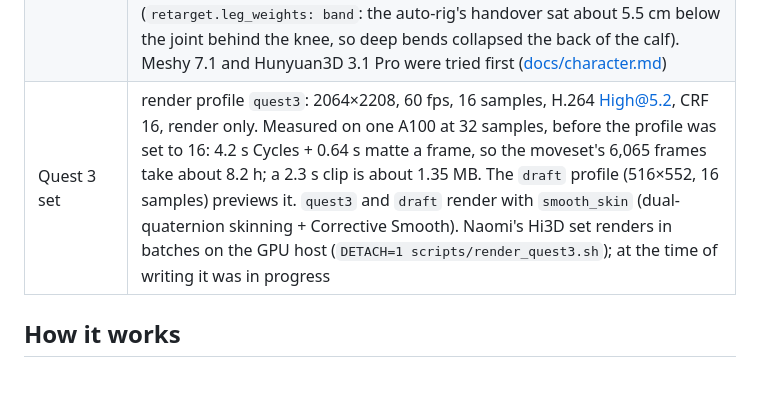
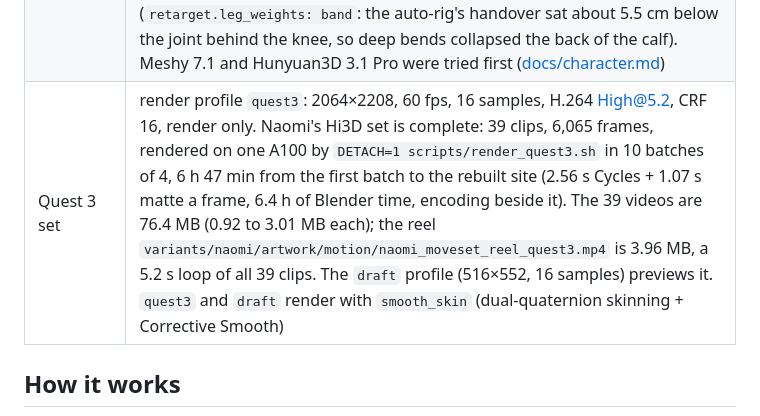
Before and after one commit to PhungVanDuy/tennis, a Markdown page: README.md, the part around the change. Drawn GitHub-style; blank space fills up the shorter version.

```diff
--- a/README.md
+++ b/README.md
@@ -38,7 +38,7 @@ videos.
 | Motion videos | 39 clip videos and a turntable, 1024×1024 at 25 fps (Cycles, 48 samples, about 59 min on one A100). The moveset reel `artwork/motion/rybakina_moveset_reel.mp4` is 1920×2114, a 5.2 s loop with all contacts aligned |
 | Painted motion | the full `motion-paint` run was still in progress when this was written (snapshot in [docs/artwork.md](docs/artwork.md#motion-paint)). During development, a smoke test on one forehand gave per-frame silhouette IoU median 0.96 (p10 0.90) and racket recall 1.0. **Placeholder, maintainer to replace from `artwork/motion/painted/paint.json` (`accepted`, `n`, `cost_usd`): N of 39 clips accepted, USD X.** The reel uses the render for every tile that has no accepted painted clip |
 | Naomi variant | `variants/naomi/anim/naomi_moveset.glb` (16.07 MB) and `.fbx` (21.82 MB): the same 39 animations on the art team's Naomi Osaka, built from their renders (front + three Sunburst views) by Hi3D v3.0 and Meshy's auto-rig, 280,416 triangles with the racket, 24 bones, vertices welded (840k → 140k) so knees bend as one skin, each knee's thigh/shin weight split re-centred on the joint (`retarget.leg_weights: band`: the auto-rig's handover sat about 5.5 cm below the joint behind the knee, so deep bends collapsed the back of the calf). Meshy 7.1 and Hunyuan3D 3.1 Pro were tried first ([docs/character.md](docs/character.md#5-a-character-drawn-by-the-art-team-the-naomi-variant)) |
-| Quest 3 set | render profile `quest3`: 2064×2208, 60 fps, 16 samples, H.264 High@5.2, CRF 16, render only. Measured on one A100 at 32 samples, before the profile was set to 16: 4.2 s Cycles + 0.64 s matte a frame, so the moveset's 6,065 frames take about 8.2 h; a 2.3 s clip is about 1.35 MB. The `draft` profile (516×552, 16 samples) previews it. `quest3` and `draft` render with `smooth_skin` (dual-quaternion skinning + Corrective Smooth). Naomi's Hi3D set renders in batches on the GPU host (`DETACH=1 scripts/render_quest3.sh`); at the time of writing it was in progress |
+| Quest 3 set | render profile `quest3`: 2064×2208, 60 fps, 16 samples, H.264 High@5.2, CRF 16, render only. Naomi's Hi3D set is complete: 39 clips, 6,065 frames, rendered on one A100 by `DETACH=1 scripts/render_quest3.sh` in 10 batches of 4, 6 h 47 min from the first batch to the rebuilt site (2.56 s Cycles + 1.07 s matte a frame, 6.4 h of Blender time, encoding beside it). The 39 videos are 76.4 MB (0.92 to 3.01 MB each); the reel `variants/naomi/artwork/motion/naomi_moveset_reel_quest3.mp4` is 3.96 MB, a 5.2 s loop of all 39 clips. The `draft` profile (516×552, 16 samples) previews it. `quest3` and `draft` render with `smooth_skin` (dual-quaternion skinning + Corrective Smooth) |
 
 ## How it works
 
```
Also changed, not shown: docs/artwork.md (+8 -4 lines), docs/setup.md (+6 -6 lines).
